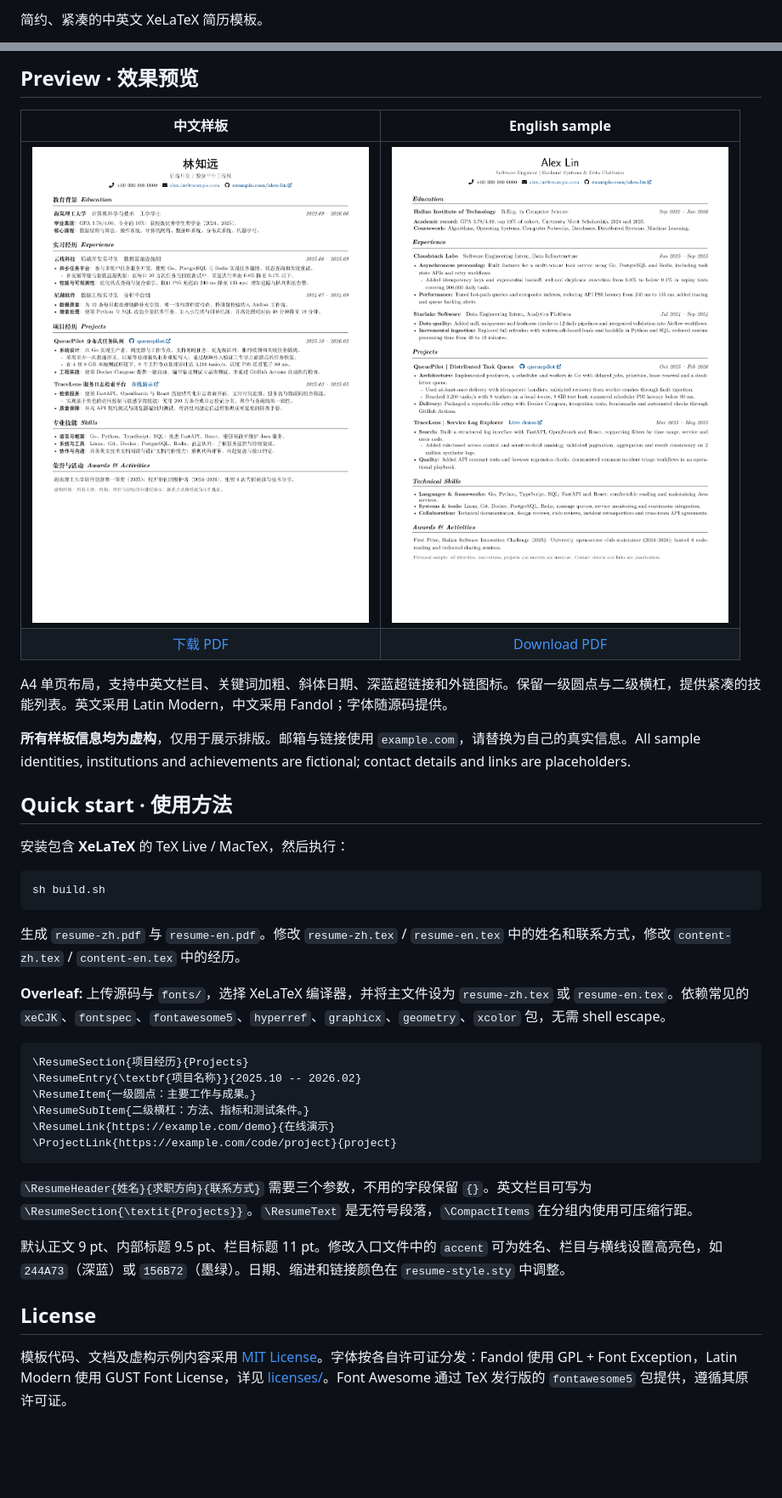
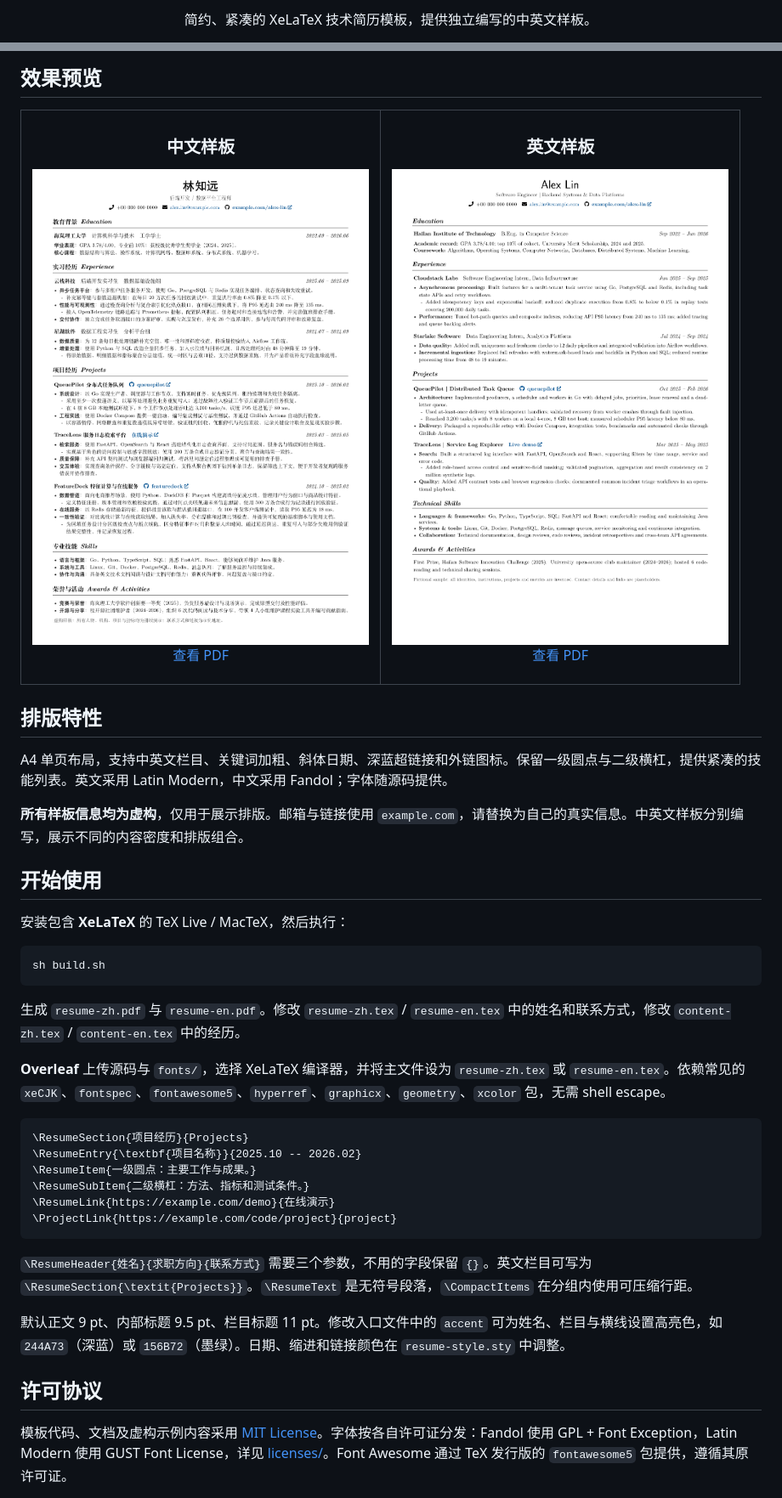
Before and after one commit to Parsnip77/Verso, a Markdown page: README.zh-CN.md, 2 parts joined by grey strips. Shown at 85% size. GitHub-like rendering; pictures changed too: preview-zh.png; blank space fills up the shorter version.

````diff
--- a/README.zh-CN.md
+++ b/README.zh-CN.md
@@ -2,3 +2,3 @@
 
-简约、紧凑的中英文 XeLaTeX 简历模板。
+<p align="center">简约、紧凑的 XeLaTeX 技术简历模板，提供独立编写的中英文样板。</p>
 
@@ -6,16 +10,28 @@
 
-## Preview · 效果预览
+## 效果预览
 
-| 中文样板 | English sample |
-| :---: | :---: |
-| [![中文简历](preview-zh.png)](resume-zh.pdf) | [![English resume](preview-en.png)](resume-en.pdf) |
-| [下载 PDF](resume-zh.pdf) | [Download PDF](resume-en.pdf) |
+<table>
+  <tr>
+    <td width="50%" align="center">
+      <h3>中文样板</h3>
+      <a href="resume-zh.pdf"><img src="preview-zh.png" alt="中文简历" width="100%" /></a>
+      <p><a href="resume-zh.pdf">查看 PDF</a></p>
+    </td>
+    <td width="50%" align="center">
+      <h3>英文样板</h3>
+      <a href="resume-en.pdf"><img src="preview-en.png" alt="English resume" width="100%" /></a>
+      <p><a href="resume-en.pdf">查看 PDF</a></p>
+    </td>
+  </tr>
+</table>
+
+## 排版特性
 
 A4 单页布局，支持中英文栏目、关键词加粗、斜体日期、深蓝超链接和外链图标。保留一级圆点与二级横杠，提供紧凑的技能列表。英文采用 Latin Modern，中文采用 Fandol；字体随源码提供。
 
-**所有样板信息均为虚构**，仅用于展示排版。邮箱与链接使用 `example.com`，请替换为自己的真实信息。All sample identities, institutions and achievements are fictional; contact details and links are placeholders.
+**所有样板信息均为虚构**，仅用于展示排版。邮箱与链接使用 `example.com`，请替换为自己的真实信息。中英文样板分别编写，展示不同的内容密度和排版组合。
 
-## Quick start · 使用方法
+## 开始使用
 
 安装包含 **XeLaTeX** 的 TeX Live / MacTeX，然后执行：
 
@@ -25,7 +41,7 @@ sh build.sh
 
 生成 `resume-zh.pdf` 与 `resume-en.pdf`。修改 `resume-zh.tex` / `resume-en.tex` 中的姓名和联系方式，修改 `content-zh.tex` / `content-en.tex` 中的经历。
 
-**Overleaf:** 上传源码与 `fonts/`，选择 XeLaTeX 编译器，并将主文件设为 `resume-zh.tex` 或 `resume-en.tex`。依赖常见的 `xeCJK`、`fontspec`、`fontawesome5`、`hyperref`、`graphicx`、`geometry`、`xcolor` 包，无需 shell escape。
+**Overleaf** 上传源码与 `fonts/`，选择 XeLaTeX 编译器，并将主文件设为 `resume-zh.tex` 或 `resume-en.tex`。依赖常见的 `xeCJK`、`fontspec`、`fontawesome5`、`hyperref`、`graphicx`、`geometry`、`xcolor` 包，无需 shell escape。
 
 ```latex
 \ResumeSection{项目经历}{Projects}
@@ -40,6 +56,6 @@ sh build.sh
 
 默认正文 9 pt、内部标题 9.5 pt、栏目标题 11 pt。修改入口文件中的 `accent` 可为姓名、栏目与横线设置高亮色，如 `244A73`（深蓝）或 `156B72`（墨绿）。日期、缩进和链接颜色在 `resume-style.sty` 中调整。
 
-## License
+## 许可协议
 
 模板代码、文档及虚构示例内容采用 [MIT License](LICENSE)。字体按各自许可证分发：Fandol 使用 GPL + Font Exception，Latin Modern 使用 GUST Font License，详见 [licenses/](licenses/)。Font Awesome 通过 TeX 发行版的 `fontawesome5` 包提供，遵循其原许可证。
````
Also changed, not shown: other parts of README.zh-CN.md (+6 -2 lines), README.md (+22 -8 lines), 2 other files.
